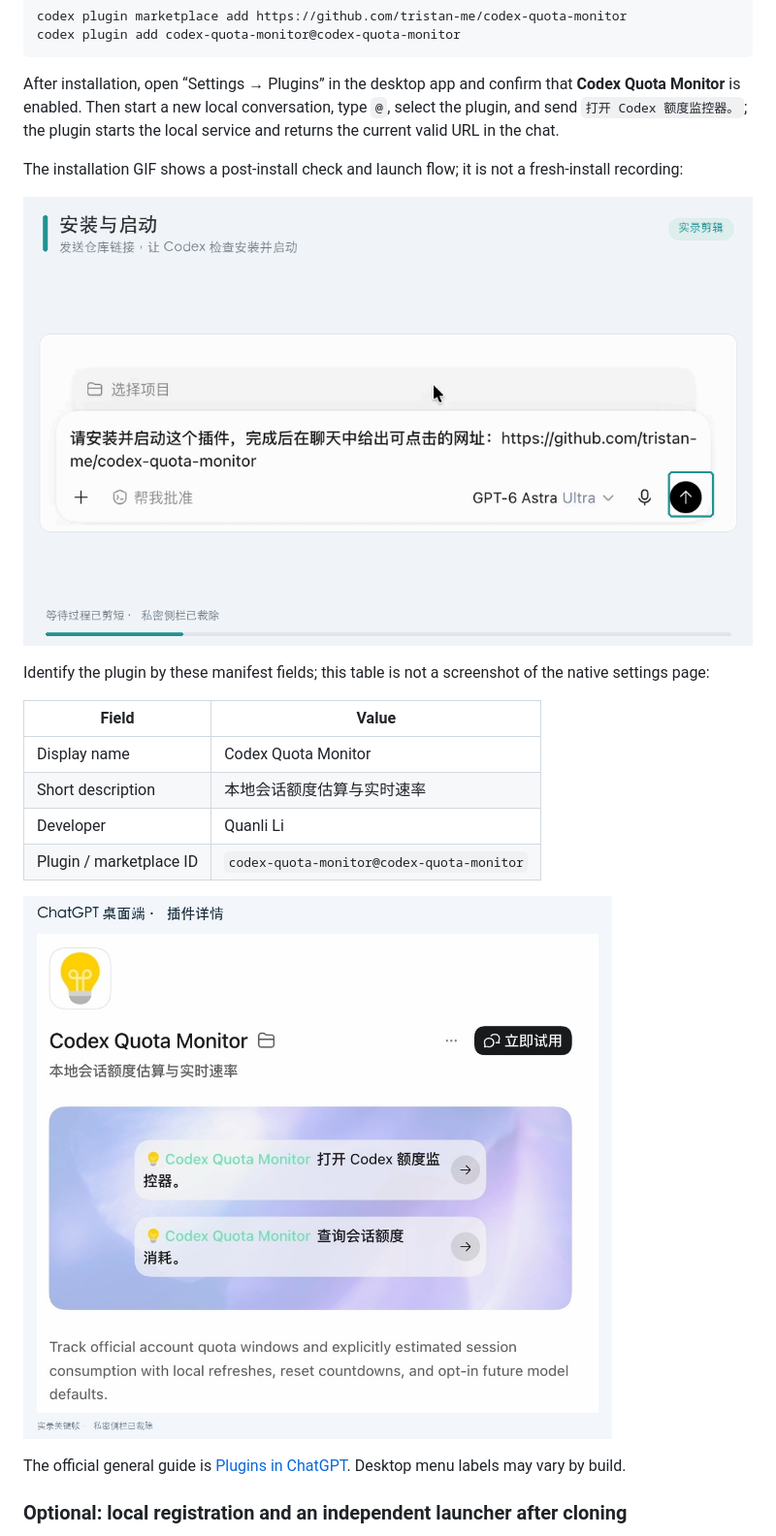
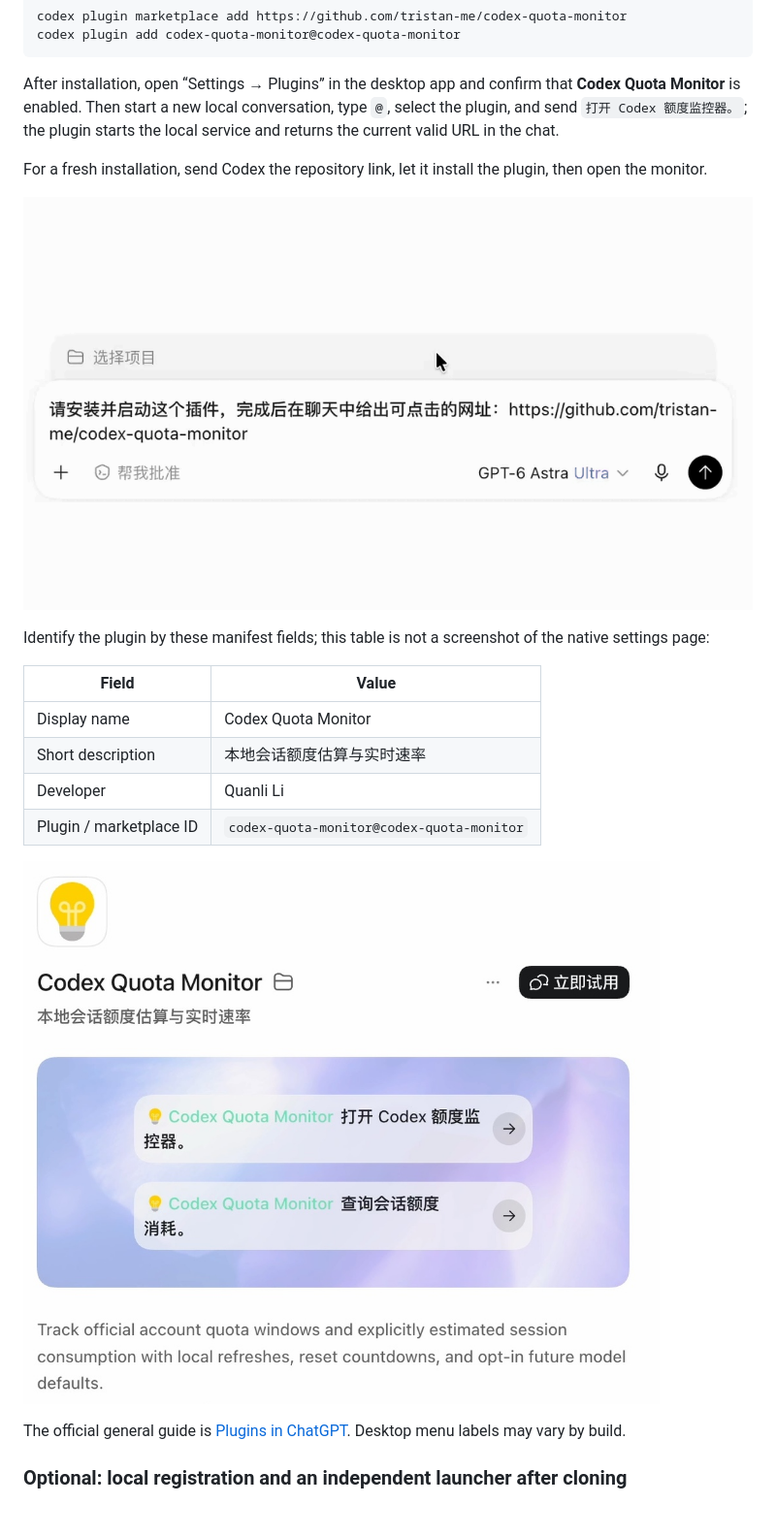
Before and after one commit to tristan-me/codex-quota-monitor, a Markdown page: README.en.md, the part around the change printed below. Shown: that part at 97% size. Rendered like a GitHub page; pictures changed too: docs/images/plugin-details.jpg, docs/media/install-and-launch.gif.

Commit message:
Remove tutorial frames and simplify installation instructions

```diff
--- a/README.en.md
+++ b/README.en.md
@@ -97,5 +97,5 @@ codex plugin add codex-quota-monitor@codex-quota-monitor
 
 After installation, open “Settings → Plugins” in the desktop app and confirm that **Codex Quota Monitor** is enabled. Then start a new local conversation, type `@`, select the plugin, and send `打开 Codex 额度监控器。`; the plugin starts the local service and returns the current valid URL in the chat.
 
-The installation GIF shows a post-install check and launch flow; it is not a fresh-install recording:
+For a fresh installation, send Codex the repository link, let it install the plugin, then open the monitor.
 
```
Also changed, not shown: other parts of README.en.md (+1 -1 lines), README.md (+2 -2 lines).
